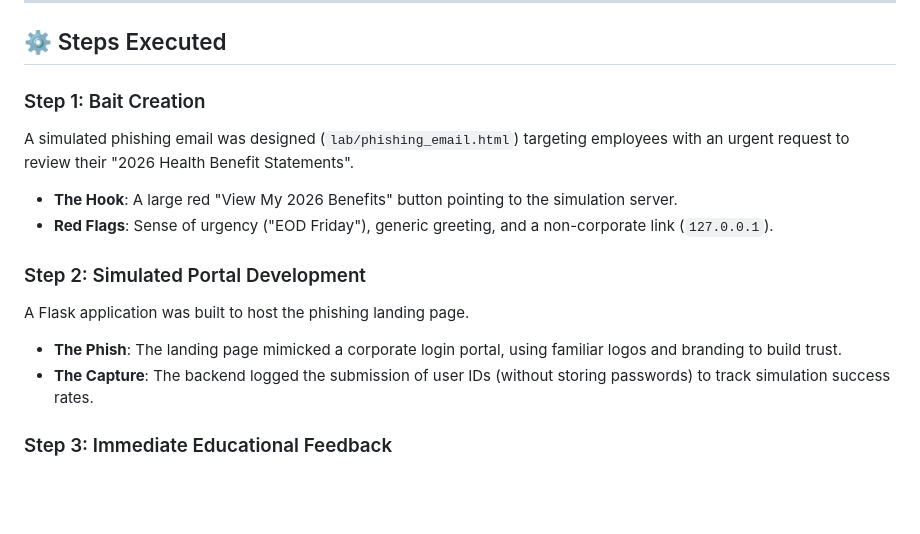
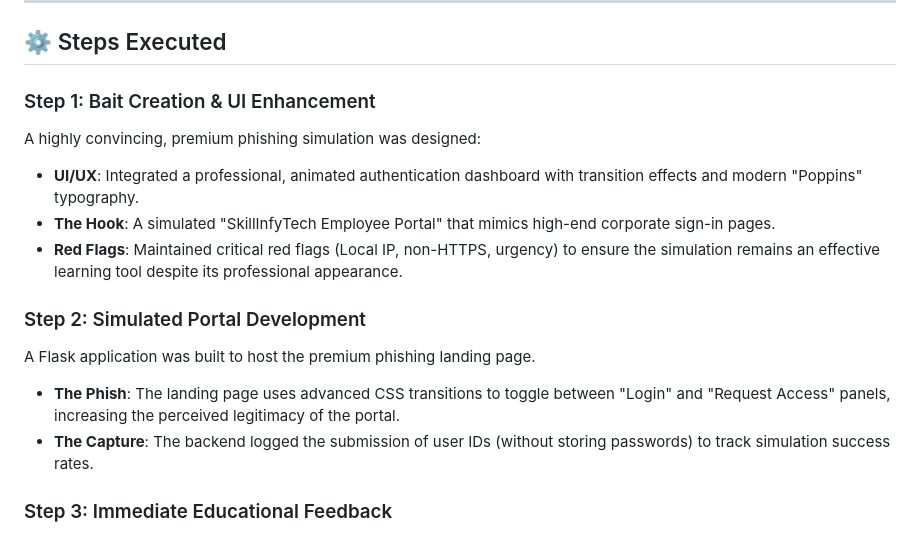
Before and after one commit to ronaldo370/cyber-p6-social-engineering, a Markdown page: reports/project6_social_engineering.md, the part around the change. Rendered like a GitHub page; blank space fills up the shorter version.

```diff
--- a/reports/project6_social_engineering.md
+++ b/reports/project6_social_engineering.md
@@ -25,14 +25,15 @@ Design and execute a Social Engineering Awareness Simulation to educate users ab
 
 ## ⚙️ Steps Executed
 
-### Step 1: Bait Creation
-A simulated phishing email was designed (`lab/phishing_email.html`) targeting employees with an urgent request to review their "2026 Health Benefit Statements".
-- **The Hook**: A large red "View My 2026 Benefits" button pointing to the simulation server.
-- **Red Flags**: Sense of urgency ("EOD Friday"), generic greeting, and a non-corporate link (`127.0.0.1`).
+### Step 1: Bait Creation & UI Enhancement
+A highly convincing, premium phishing simulation was designed:
+- **UI/UX**: Integrated a professional, animated authentication dashboard with transition effects and modern "Poppins" typography.
+- **The Hook**: A simulated "SkillInfyTech Employee Portal" that mimics high-end corporate sign-in pages.
+- **Red Flags**: Maintained critical red flags (Local IP, non-HTTPS, urgency) to ensure the simulation remains an effective learning tool despite its professional appearance.
 
 ### Step 2: Simulated Portal Development
-A Flask application was built to host the phishing landing page.
-- **The Phish**: The landing page mimicked a corporate login portal, using familiar logos and branding to build trust.
+A Flask application was built to host the premium phishing landing page.
+- **The Phish**: The landing page uses advanced CSS transitions to toggle between "Login" and "Request Access" panels, increasing the perceived legitimacy of the portal.
 - **The Capture**: The backend logged the submission of user IDs (without storing passwords) to track simulation success rates.
 
 ### Step 3: Immediate Educational Feedback
```
Also changed, not shown: README.md (+10 -0 lines), static/screenshots/login.png (added), static/screenshots/warning.png (added), 8 other files.
